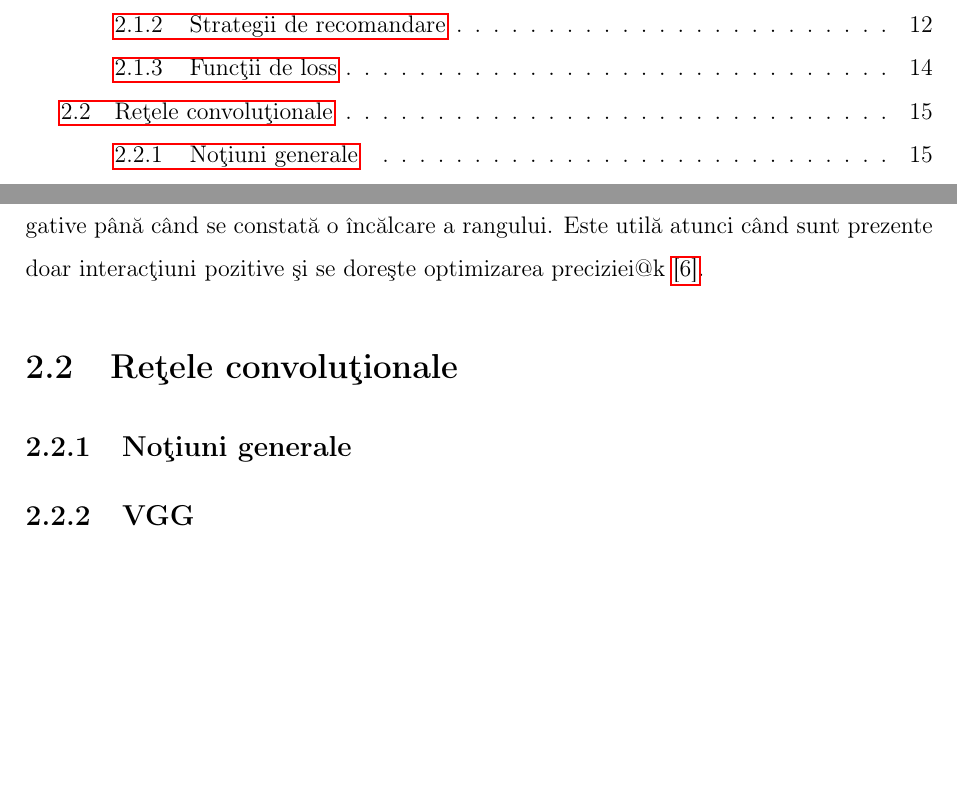
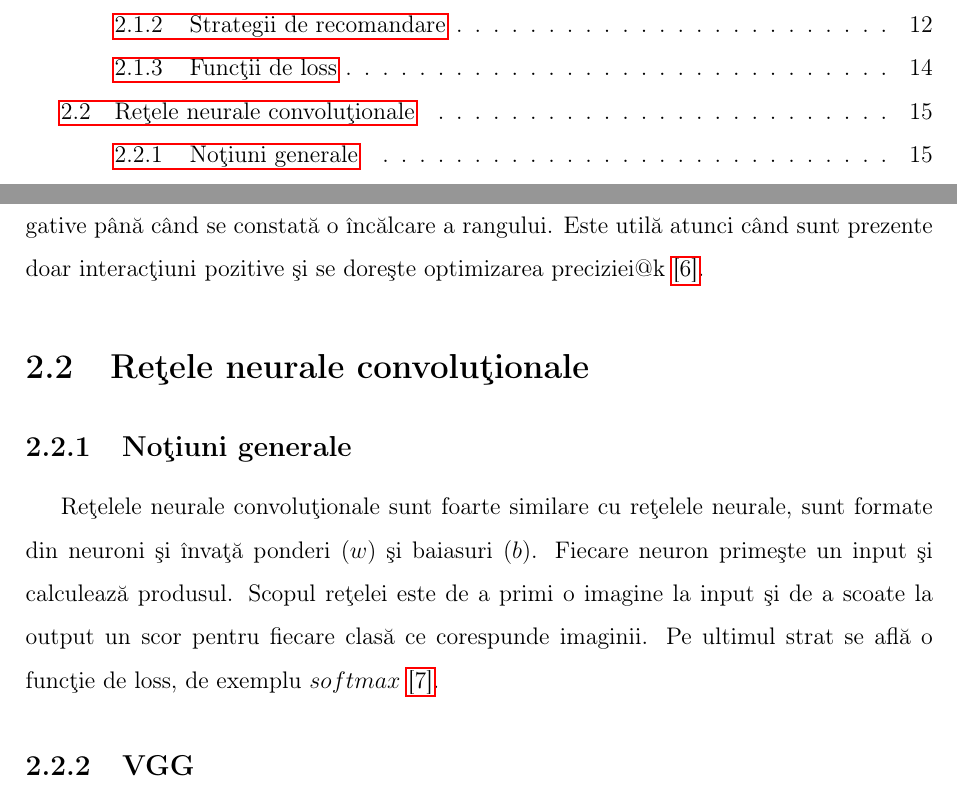
Before and after one commit to adiIspas/King-Recommender-Paper, a LaTeX document (main.tex, which reads chapters/2_theory.tex): two parts of pages 5 and 15 of 16, joined at a grey line, cut so that both start at the same text, the shorter picture padded with empty space. Compiled offline with pdfLaTeX.

Commit message:
Update theory

```diff
--- a/chapters/2_theory.tex
+++ b/chapters/2_theory.tex
@@ -54,9 +54,11 @@ Maximizează diferența de predicției dintre un exemplu pozitiv și un exemplu
 
 Maximizează rangul exemplelor positive prin eșantionarea repetată a exemplelor negative până când se constată o încălcare a rangului. Este utilă atunci când sunt prezente doar interacțiuni pozitive și se dorește optimizarea preciziei@k \hyperlink{lighfm}{[6]}.
 
-\section{Rețele convoluționale}
+\section{Rețele neurale convoluționale}
 
 \subsection{Noțiuni generale}
+
+Rețelele neurale convoluționale sunt foarte similare cu rețelele neurale, sunt formate din neuroni și învață ponderi ($w$) și baiasuri ($b$). Fiecare neuron primește un input și calculează produsul. Scopul rețelei este de a primi o imagine la input și de a scoate la output un scor pentru fiecare clasă ce corespunde imaginii. Pe ultimul strat se află o funcție de loss, de exemplu $softmax$ \hyperlink{cs231n}{[7]}.
 
 \subsection{VGG}
 
```
Also changed, not shown: main.pdf.
